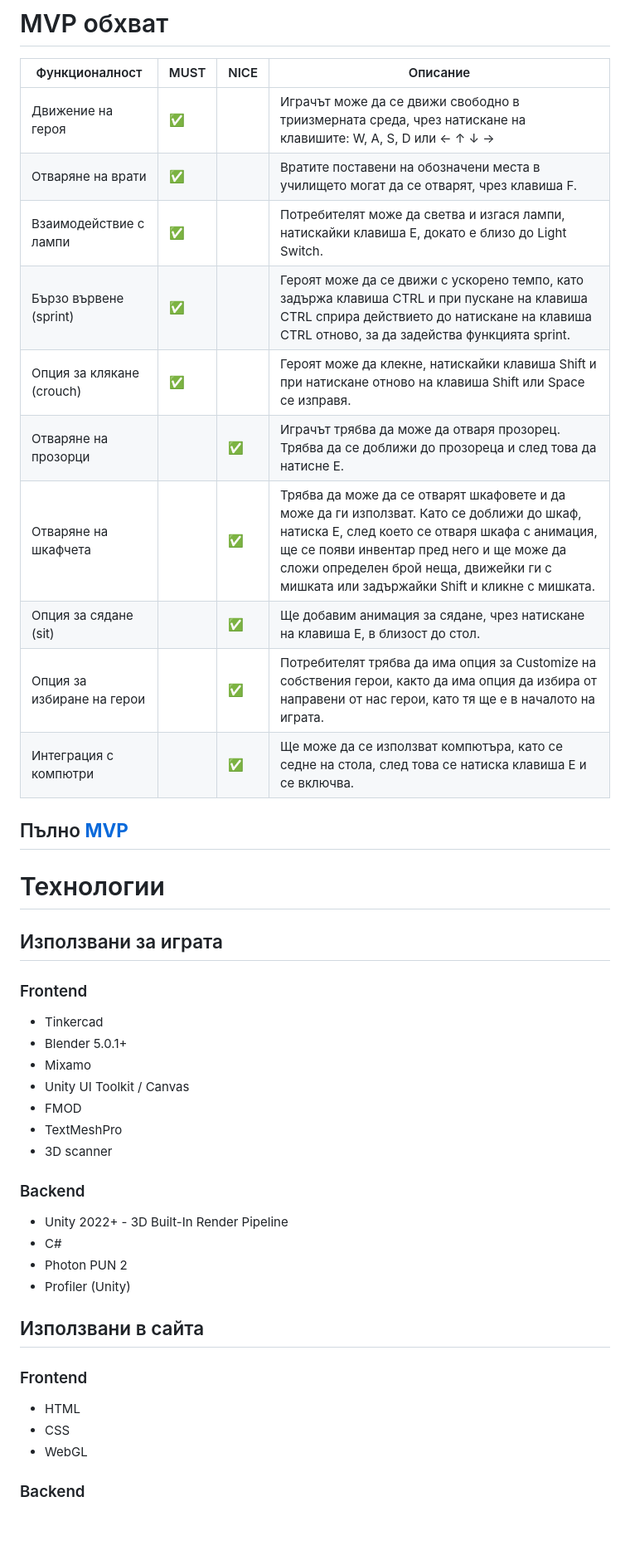
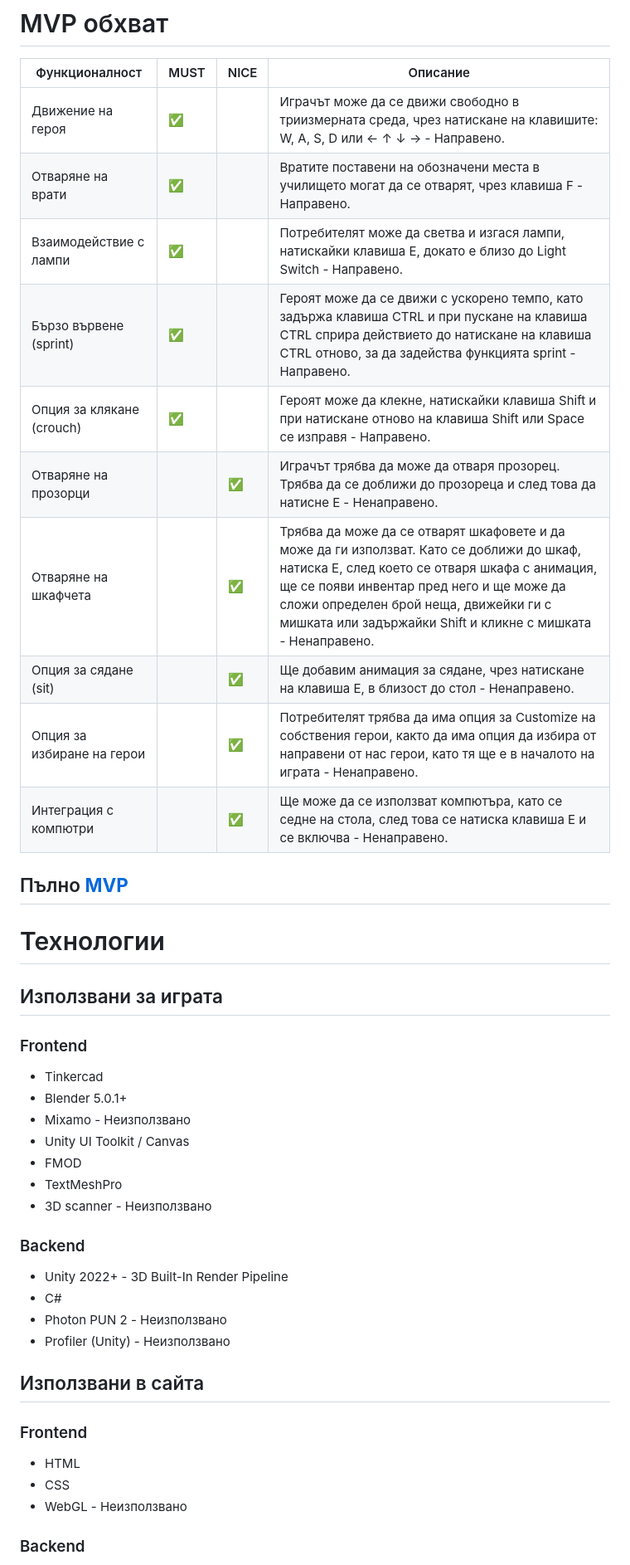
Before and after one commit to VeselinSv/3D-School, a Markdown page: README.md, the part around one of its changes. Shown at 83% size. GitHub-like rendering; blank space fills up the shorter version.

Commit message:
Revise MVP functionalities and tech usage
Updated MVP functionalities and technologies sections with completion status.

```diff
--- a/README.md
+++ b/README.md
@@ -11,16 +11,16 @@
 
 | Функционалност         | MUST | NICE | Описание                  |
 |------------------------|------|------|---------------------------|
-| Движение на героя       | :white_check_mark: |      | Играчът може да се движи свободно в триизмерната среда, чрез натискане на клавишите: W, A, S, D или  ← ↑ ↓ →|
-| Отваряне на врати      | :white_check_mark: |      | Вратите поставени на обозначени места в училището могат да се отварят, чрез клавиша F.|
-| Взаимодействие с лампи       | :white_check_mark: |      |Потребителят може да светва и изгася лампи, натискайки клавиша E, докато е близо до Light Switch. |
-| Бързо вървене (sprint)       | :white_check_mark: |      |Героят може да се движи с ускорено темпо, като задържа клавиша CTRL и при пускане на клавиша CTRL сприра действието до натискане на клавиша CTRL отново, за да задейства функцията sprint.|
-| Опция за клякане (crouch)      | :white_check_mark: |      | Героят може да клекне, натискайки клавиша Shift и при натискане отново на клавиша Shift или Space се изправя.|
-| Отваряне на прозорци      |      | :white_check_mark: |Играчът трябва да може да отваря прозорец. Трябва да се доближи до прозореца и след това да натисне E.|
-| Отваряне на шкафчета       |     | :white_check_mark:| Трябва да може да се отварят шкафовете и да може да ги използват. Като се доближи до шкаф, натиска E, след което се отваря шкафа с анимация, ще се появи инвентар пред него и ще може да сложи определен брой неща, движейки ги с мишката или задържайки Shift и кликне с мишката.|
-| Опция за сядане (sit)      |      | :white_check_mark: |Ще добавим анимация за сядане, чрез натискане на клавиша E, в близост до стол.|
-| Опция за избиране на герои       |      | :white_check_mark: |Потребителят трябва да има опция за Customize на собствения герои, както да има опция да избира от направени от нас герои, като тя ще е в началото на играта.|
-| Интеграция с компютри      |      | :white_check_mark: |Ще може да се използват компютъра, като се седне на стола, след това се натиска клавиша E и се включва. |
+| Движение на героя       | :white_check_mark: |      | Играчът може да се движи свободно в триизмерната среда, чрез натискане на клавишите: W, A, S, D или  ← ↑ ↓ → - Направено.|
+| Отваряне на врати      | :white_check_mark: |      | Вратите поставени на обозначени места в училището могат да се отварят, чрез клавиша F - Направено.|
+| Взаимодействие с лампи       | :white_check_mark: |      |Потребителят може да светва и изгася лампи, натискайки клавиша E, докато е близо до Light Switch - Направено. |
+| Бързо вървене (sprint)       | :white_check_mark: |      |Героят може да се движи с ускорено темпо, като задържа клавиша CTRL и при пускане на клавиша CTRL сприра действието до натискане на клавиша CTRL отново, за да задейства функцията sprint - Направено.|
+| Опция за клякане (crouch)      | :white_check_mark: |      | Героят може да клекне, натискайки клавиша Shift и при натискане отново на клавиша Shift или Space се изправя - Направено.|
+| Отваряне на прозорци      |      | :white_check_mark: |Играчът трябва да може да отваря прозорец. Трябва да се доближи до прозореца и след това да натисне E - Ненаправено.|
+| Отваряне на шкафчета       |     | :white_check_mark:| Трябва да може да се отварят шкафовете и да може да ги използват. Като се доближи до шкаф, натиска E, след което се отваря шкафа с анимация, ще се появи инвентар пред него и ще може да сложи определен брой неща, движейки ги с мишката или задържайки Shift и кликне с мишката - Ненаправено.|
+| Опция за сядане (sit)      |      | :white_check_mark: |Ще добавим анимация за сядане, чрез натискане на клавиша E, в близост до стол - Ненаправено.|
+| Опция за избиране на герои       |      | :white_check_mark: |Потребителят трябва да има опция за Customize на собствения герои, както да има опция да избира от направени от нас герои, като тя ще е в началото на играта - Ненаправено.|
+| Интеграция с компютри      |      | :white_check_mark: |Ще може да се използват компютъра, като се седне на стола, след това се натиска клавиша E и се включва - Ненаправено. |
 
 ## Пълно **[MVP](DOCS/MVP.md)**
 
@@ -29,20 +29,20 @@
 ### Frontend
 - Tinkercad
 - Blender 5.0.1+
-- Mixamo
+- Mixamo - Неизползвано
 - Unity UI Toolkit / Canvas
 - FMOD
 - TextMeshPro
-- 3D scanner
+- 3D scanner - Неизползвано
 ### Backend
 - Unity 2022+ - 3D Built-In Render Pipeline
 - C#
-- Photon PUN 2
-- Profiler (Unity)
+- Photon PUN 2 - Неизползвано
+- Profiler (Unity) - Неизползвано
 ## Използвани в сайта
 ### Frontend
 - HTML
 - CSS
-- WebGL
+- WebGL - Неизползвано
 ### Backend
 - JS
```
Also changed, not shown: other parts of README.md (+2 -2 lines).
